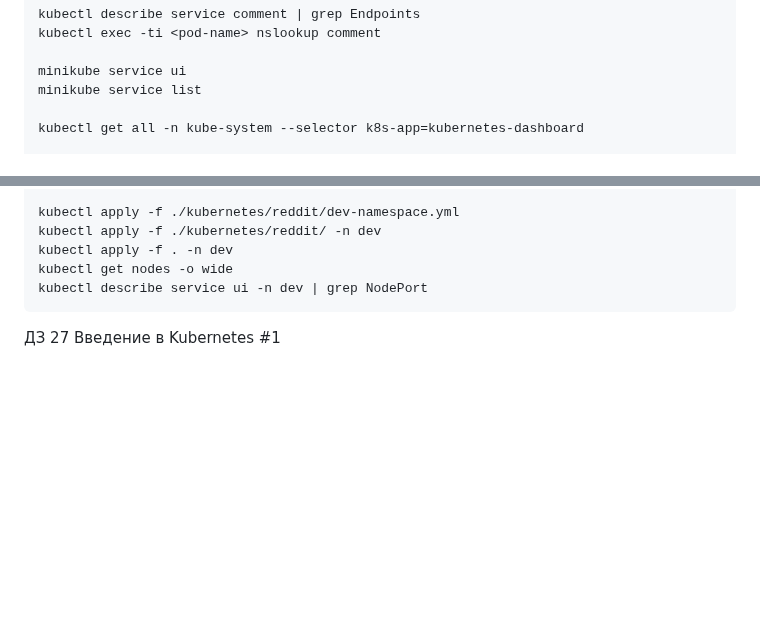
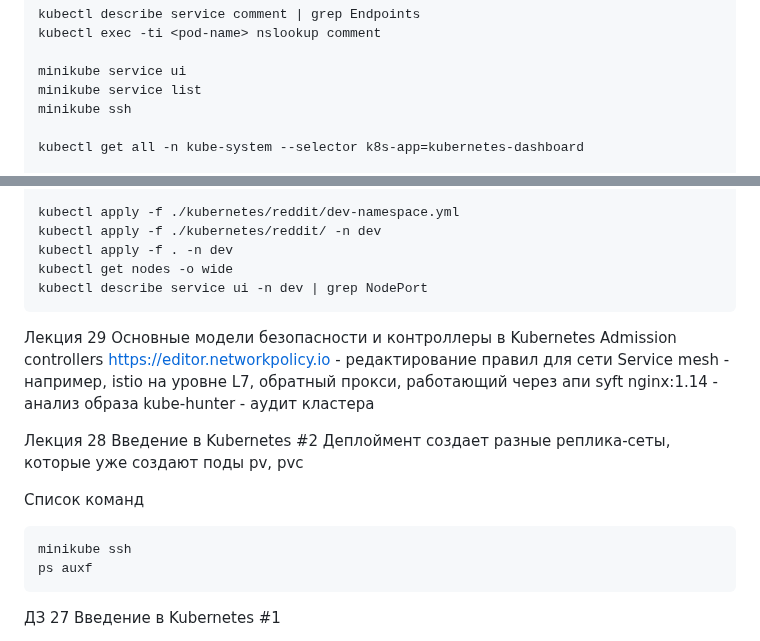
Before and after one commit to Otus-DevOps-2023-05/snirin_microservices, a Markdown page: README.md, 2 parts joined by grey strips. Drawn GitHub-style; blank space fills up the shorter version.

````diff
--- a/README.md
+++ b/README.md
@@ -102,6 +157,7 @@ kubectl exec -ti <pod-name> nslookup comment
 
 minikube service ui
 minikube service list
+minikube ssh
 
 kubectl get all -n kube-system --selector k8s-app=kubernetes-dashboard
 
@@ -126,6 +182,22 @@ kubectl get nodes -o wide
 kubectl describe service ui -n dev | grep NodePort
 ```
 
+Лекция 29 Основные модели безопасности и контроллеры в Kubernetes
+Admission controllers
+https://editor.networkpolicy.io - редактирование правил для сети
+Service mesh - например, istio на уровне L7, обратный прокси, работающий через апи
+syft nginx:1.14 - анализ образа
+kube-hunter - аудит кластера
+
+Лекция 28 Введение в Kubernetes #2
+Деплоймент создает разные реплика-сеты, которые уже создают поды
+pv, pvc
+
+Список команд
+```
+minikube ssh
+ps auxf
+```
 
 ДЗ 27 Введение в Kubernetes #1
 1. Основное задание
````
Also changed, not shown: other parts of README.md (+55 -0 lines).
